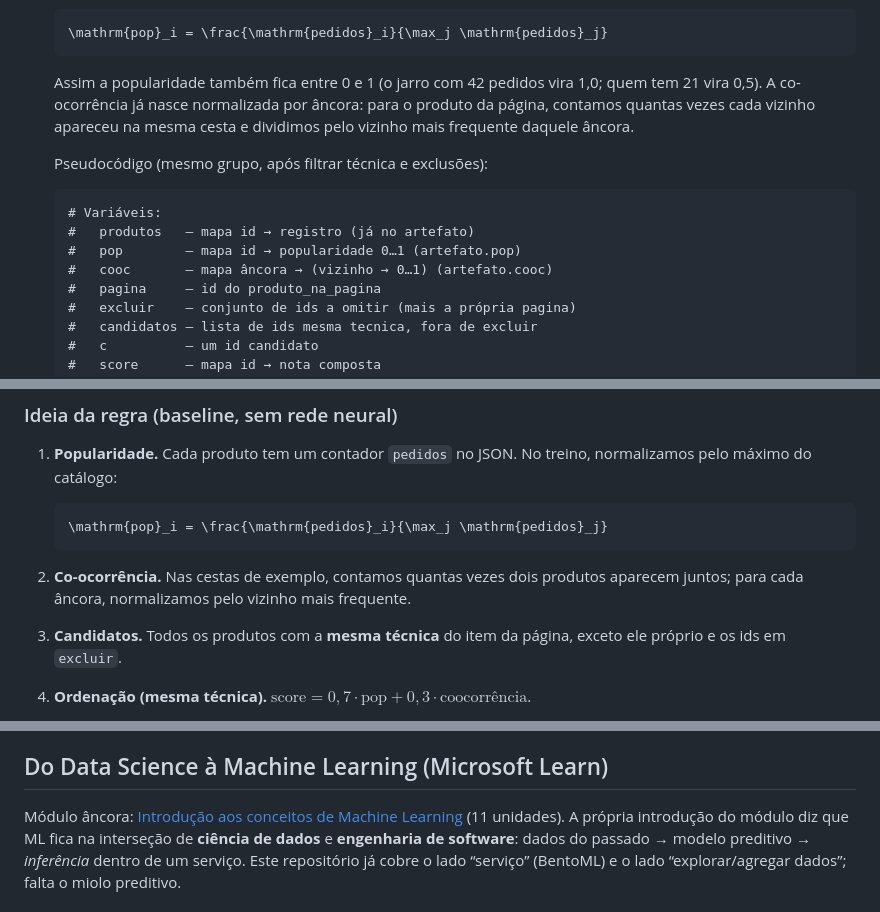
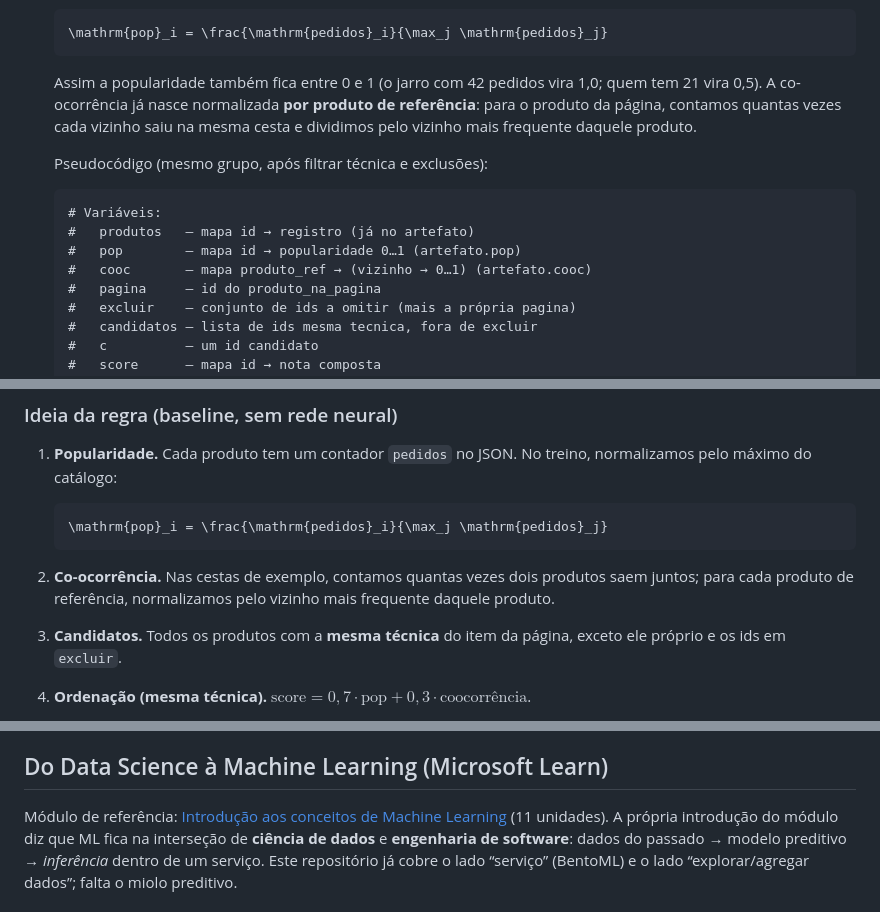
Before and after one commit to lgallindo/recomendador-bentoml, a Markdown page: README.md, 3 parts joined by grey strips. Drawn GitHub-style.

````diff
--- a/README.md
+++ b/README.md
@@ -217,9 +287,9 @@ flowchart TD
    ```
 
    Assim a popularidade também fica entre 0 e 1 (o jarro com 42 pedidos vira 1,0; quem
-   tem 21 vira 0,5). A co-ocorrência já nasce normalizada por âncora: para o produto da
-   página, contamos quantas vezes cada vizinho apareceu na mesma cesta e dividimos pelo
-   vizinho mais frequente daquele âncora.
+   tem 21 vira 0,5). A co-ocorrência já nasce normalizada **por produto de referência**:
+   para o produto da página, contamos quantas vezes cada vizinho saiu na mesma cesta e
+   dividimos pelo vizinho mais frequente daquele produto.
 
    Pseudocódigo (mesmo grupo, após filtrar técnica e exclusões):
 
@@ -227,7 +297,7 @@ flowchart TD
    # Variáveis:
    #   produtos   — mapa id → registro (já no artefato)
    #   pop        — mapa id → popularidade 0…1 (artefato.pop)
-   #   cooc       — mapa âncora → (vizinho → 0…1) (artefato.cooc)
+   #   cooc       — mapa produto_ref → (vizinho → 0…1) (artefato.cooc)
    #   pagina     — id do produto_na_pagina
    #   excluir    — conjunto de ids a omitir (mais a própria pagina)
    #   candidatos — lista de ids mesma tecnica, fora de excluir
@@ -390,7 +460,8 @@ Deve devolver `erro: "produto_inexistente"` e `items` vazio, sem inventar produt
    \mathrm{pop}_i = \frac{\mathrm{pedidos}_i}{\max_j \mathrm{pedidos}_j}
    ```
 2. **Co-ocorrência.** Nas cestas de exemplo, contamos quantas vezes dois produtos
-   aparecem juntos; para cada âncora, normalizamos pelo vizinho mais frequente.
+   saem juntos; para cada produto de referência, normalizamos pelo vizinho mais
+   frequente daquele produto.
 3. **Candidatos.** Todos os produtos com a **mesma técnica** do item da página,
    exceto ele próprio e os ids em `excluir`.
 4. **Ordenação (mesma técnica).**
@@ -492,7 +563,7 @@ nem métrica de erro do preditor).
 
 <a id="ds-para-ml-microsoft-learn"></a>
 
-Módulo âncora:
+Módulo de referência:
 [Introdução aos conceitos de Machine Learning](https://learn.microsoft.com/pt-br/training/modules/fundamentals-machine-learning/)
 (11 unidades). A própria introdução do módulo diz que ML fica na interseção de
 **ciência de dados** e **engenharia de software**: dados do passado → modelo
````
Also changed, not shown: other parts of README.md (+98 -11 lines).
